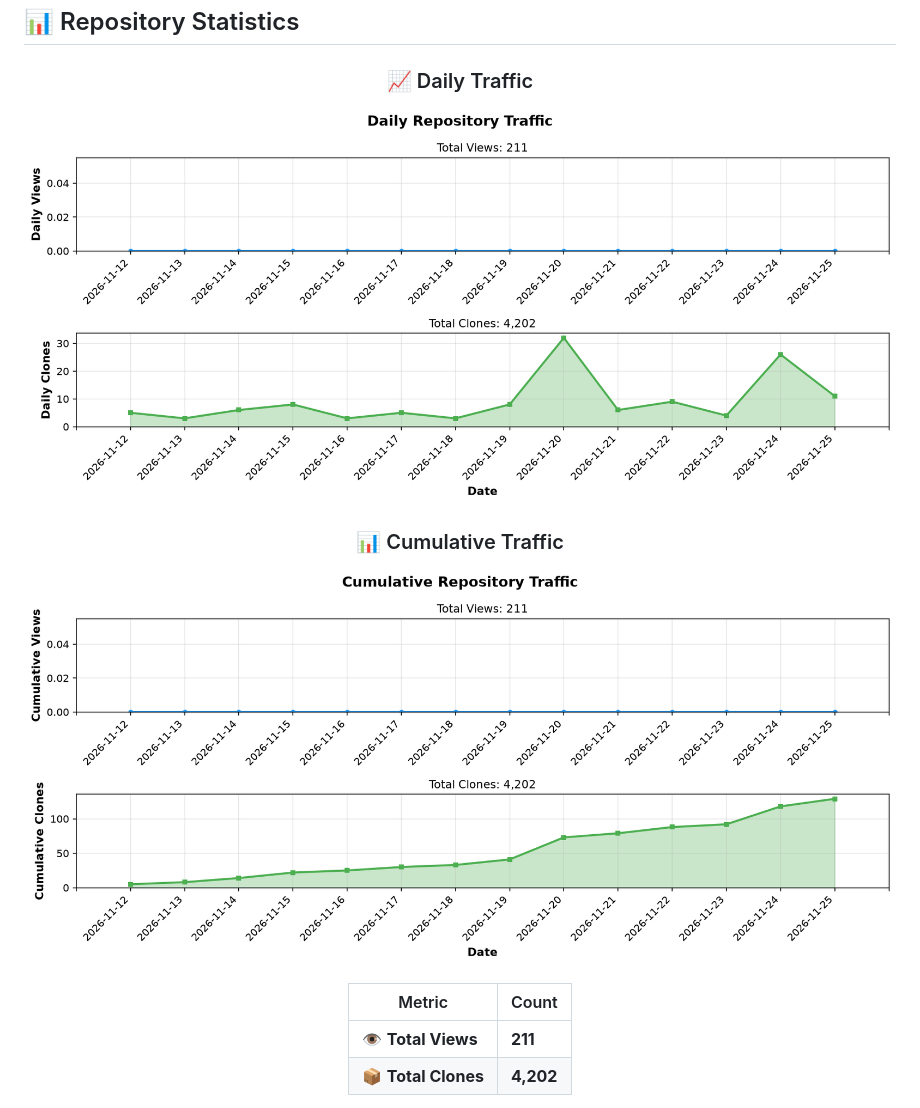
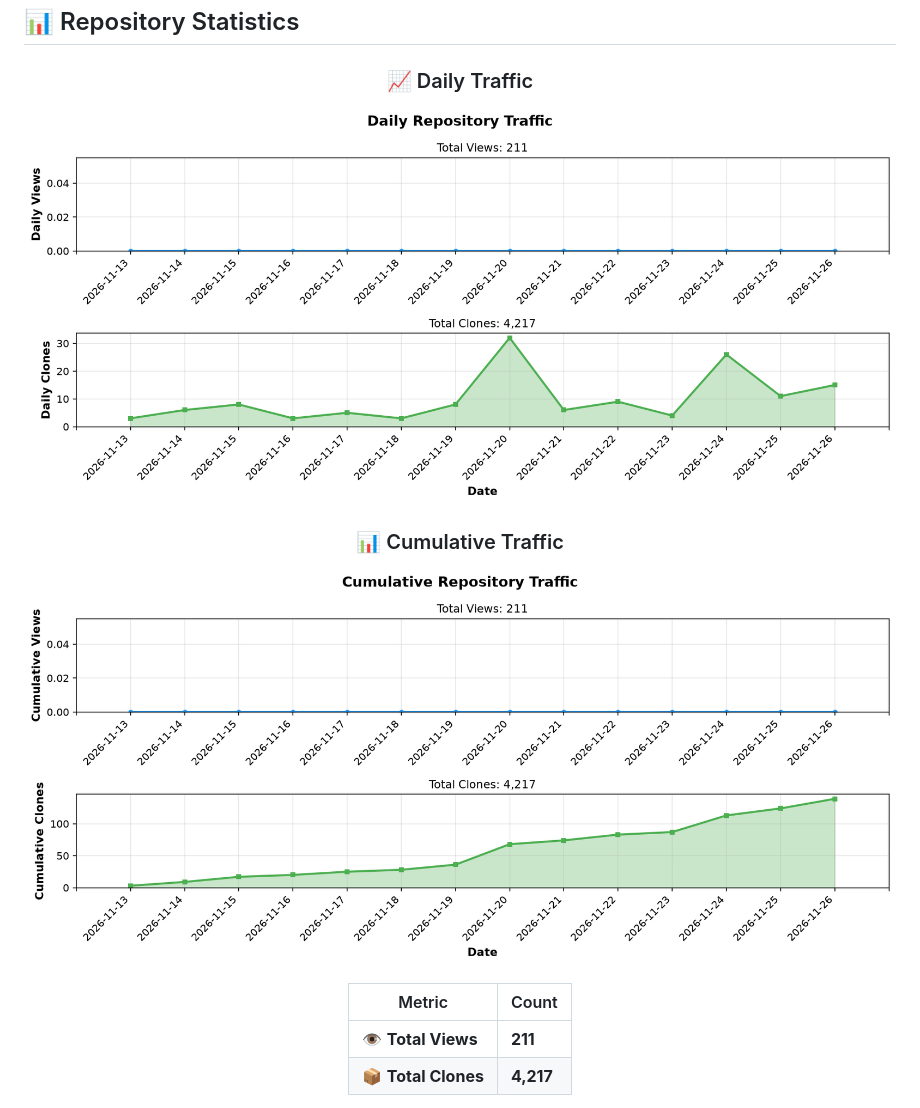
Before and after one commit to BonoJovi/ai2ia, a Markdown page: README.md, the part around one of its changes. Drawn GitHub-style; pictures changed too: docs/stats_graph_cumulative.png, docs/stats_graph_daily.png.

```diff
--- a/README.md
+++ b/README.md
@@ -88,5 +88,5 @@ I'm BonoJovi (Yoshihiro NAKAHARA), the project initiator.
 | Metric | Count |
 |--------|-------|
 | 👁️ **Total Views** | **211** |
-| 📦 **Total Clones** | **4,202** |
+| 📦 **Total Clones** | **4,217** |
 
```
Also changed, not shown: other parts of README.md (+1 -1 lines), 1 other file.
